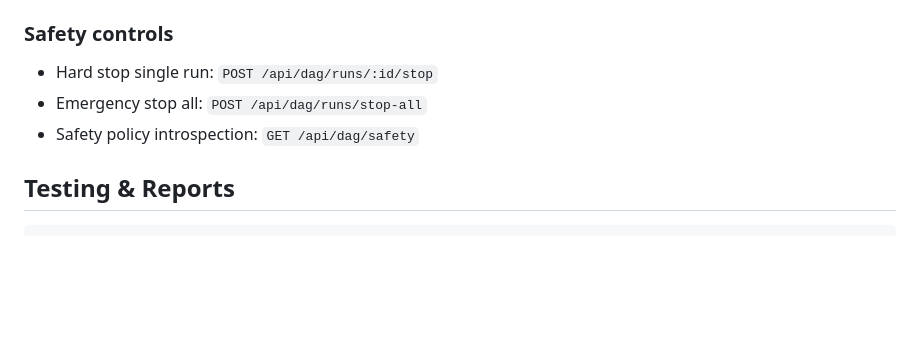
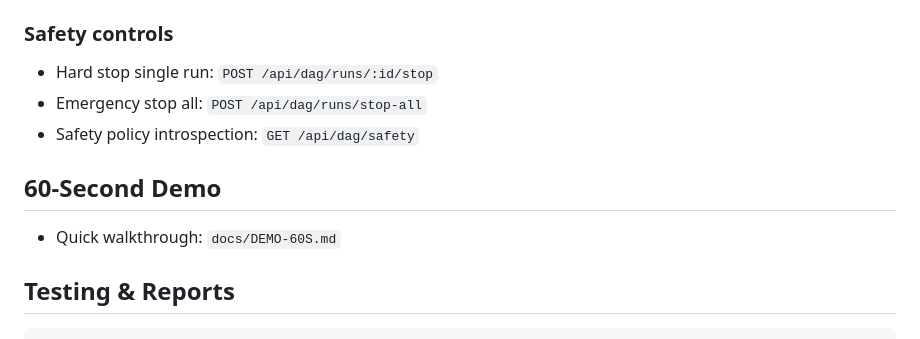
Before and after one commit to OpenSkelo/openskelo, a Markdown page: README.md, the part around the change. Drawn GitHub-style; blank space fills up the shorter version.

Commit message:
docs(demo): add 60-second DAG runtime demo walkthrough

````diff
--- a/README.md
+++ b/README.md
@@ -277,6 +277,10 @@ OpenSkelo's canonical runtime is the DAG API (`/api/dag/*`).
 - Safety policy introspection: `GET /api/dag/safety`
 
 
+## 60-Second Demo
+
+- Quick walkthrough: `docs/DEMO-60S.md`
+
 ## Testing & Reports
 
 ```bash
````
Also changed, not shown: AUDIT-CLOSURE-CHECKLIST.md (+2 -1 lines), docs/DEMO-60S.md (added, +39 -0 lines).
